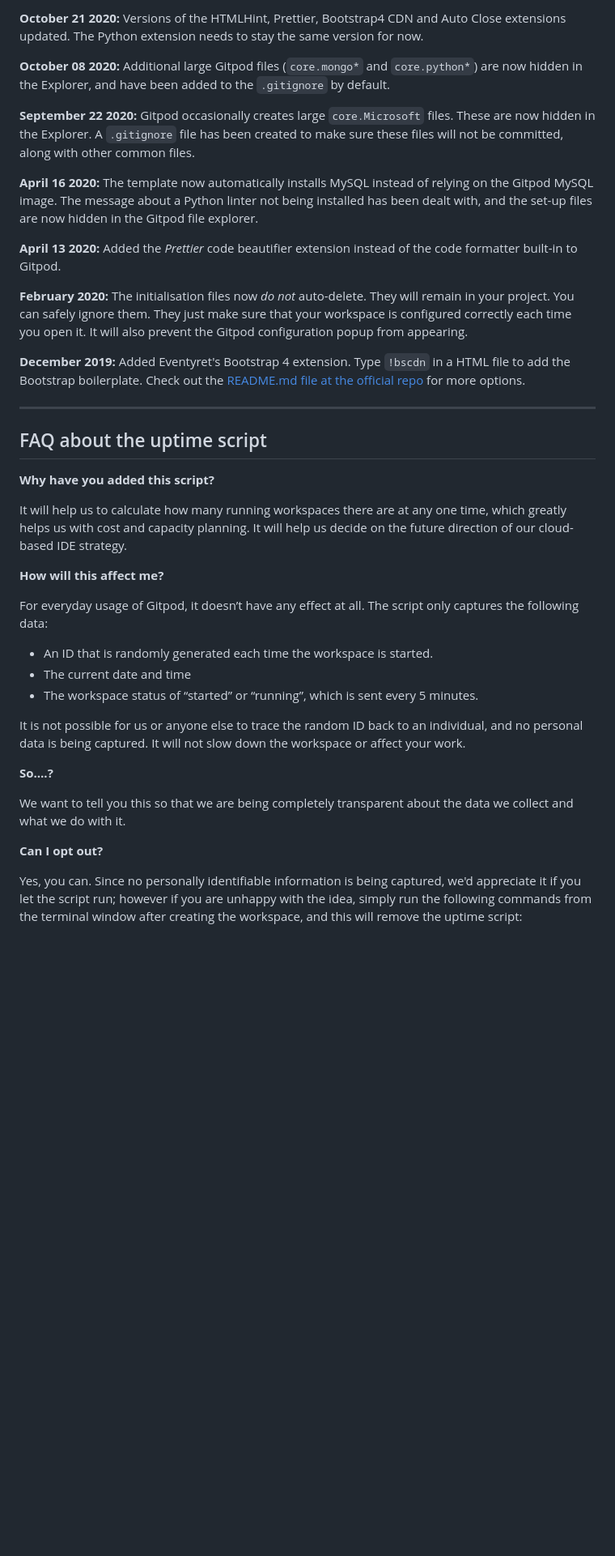
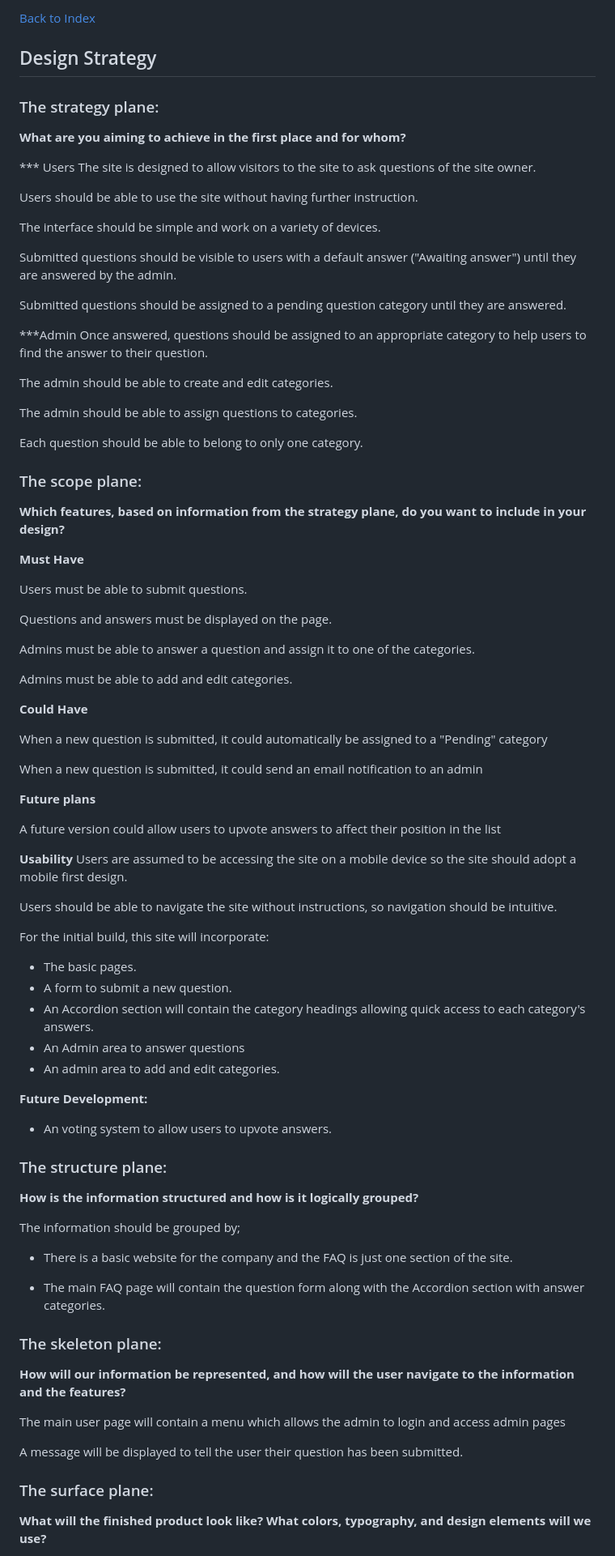
Before and after one commit to BackstagecrewIS/devsite, a Markdown page: README.md, the part around one of its changes. Shown at 81% size. Rendered like a GitHub page; blank space fills up the shorter version.

Commit message:
Add README.md template

```diff
--- a/README.md
+++ b/README.md
@@ -56,40 +60,85 @@ We continually tweak and adjust this template to help give you the best experien
 
-**October 21 2020:** Versions of the HTMLHint, Prettier, Bootstrap4 CDN and Auto Close extensions updated. The Python extension needs to stay the same version for now.
+[Back to Index](#table-of-contents)
 
-**October 08 2020:** Additional large Gitpod files (`core.mongo*` and `core.python*`) are now hidden in the Explorer, and have been added to the `.gitignore` by default.
+## Design Strategy
 
-**September 22 2020:** Gitpod occasionally creates large `core.Microsoft` files. These are now hidden in the Explorer. A `.gitignore` file has been created to make sure these files will not be committed, along with other common files.
+### The strategy plane:
+**What are you aiming to achieve in the first place and for whom?**
 
-**April 16 2020:** The template now automatically installs MySQL instead of relying on the Gitpod MySQL image. The message about a Python linter not being installed has been dealt with, and the set-up files are now hidden in the Gitpod file explorer.
+*** Users
+The site is designed to allow visitors to the site to ask questions of the site owner.
 
-**April 13 2020:** Added the _Prettier_ code beautifier extension instead of the code formatter built-in to Gitpod.
+Users should be able to use the site without having further instruction.
 
-**February 2020:** The initialisation files now _do not_ auto-delete. They will remain in your project. You can safely ignore them. They just make sure that your workspace is configured correctly each time you open it. It will also prevent the Gitpod configuration popup from appearing.
+The interface should be simple and work on a variety of devices.
 
-**December 2019:** Added Eventyret's Bootstrap 4 extension. Type `!bscdn` in a HTML file to add the Bootstrap boilerplate. Check out the <a href="https://github.com/Eventyret/vscode-bcdn" target="_blank">README.md file at the official repo</a> for more options.
+Submitted questions should be visible to users with a default answer ("Awaiting answer") until they are answered by the admin.
 
-------
+Submitted questions should be assigned to a pending question category until they are answered.
 
-## FAQ about the uptime script
+***Admin
+Once answered, questions should be assigned to an appropriate category to help users to find the answer to their question.
 
-**Why have you added this script?**
+The admin should be able to create and edit categories.
 
-It will help us to calculate how many running workspaces there are at any one time, which greatly helps us with cost and capacity planning. It will help us decide on the future direction of our cloud-based IDE strategy.
+The admin should be able to assign questions to categories.
 
-**How will this affect me?**
+Each question should be able to belong to only one category.
 
-For everyday usage of Gitpod, it doesn’t have any effect at all. The script only captures the following data:
+### The scope plane:
+**Which features, based on information from the strategy plane, do you want to include in your design?**
 
-- An ID that is randomly generated each time the workspace is started.
-- The current date and time
-- The workspace status of “started” or “running”, which is sent every 5 minutes.
+**Must Have**
 
-It is not possible for us or anyone else to trace the random ID back to an individual, and no personal data is being captured. It will not slow down the workspace or affect your work.
+Users must be able to submit questions.
 
-**So….?**
+Questions and answers must be displayed on the page.
 
-We want to tell you this so that we are being completely transparent about the data we collect and what we do with it.
+Admins must be able to answer a question and assign it to one of the categories.
 
-**Can I opt out?**
+Admins must be able to add and edit categories.
 
-Yes, you can. Since no personally identifiable information is being captured, we'd appreciate it if you let the script run; however if you are unhappy with the idea, simply run the following commands from the terminal window after creating the workspace, and this will remove the uptime script:
+**Could Have**
+
+When a new question is submitted, it could automatically be assigned to a "Pending" category
+
+When a new question is submitted, it could send an email notification to an admin
+
+**Future plans**
+
+A future version could allow users to upvote answers to affect their position in the list
+
+**Usability**
+Users are assumed to be accessing the site on a mobile device so the site should adopt a mobile first design.
+
+Users should be able to navigate the site without instructions, so navigation should be intuitive.
+
+For the initial build, this site will incorporate:
+* The basic pages.
+* A form to submit a new question.
+* An Accordion section will contain the category headings allowing quick access to each category's answers.
+* An Admin area to answer questions
+* An admin area to add and edit categories.
+
+**Future Development:**
+* An voting system to allow users to upvote answers.
+
+### The structure plane:
+**How is the information structured and how is it logically grouped?**
+
+The information should be grouped by;
+
+* There is a basic website for the company and the FAQ is just one section of the site.
+
+* The main FAQ page will contain the question form along with the Accordion section with answer categories.
+
+### The skeleton plane:
+**How will our information be represented, and how will the user navigate to the information and the features?**
+
+The main user page will contain a menu which allows the admin to login and access admin pages
+
+A message will be displayed to tell the user their question has been submitted.
+
+### The surface plane:
+**What will the finished product look like? What colors, typography, and design elements will we use?**
+
```
Also changed, not shown: other parts of README.md (+193 -36 lines).
